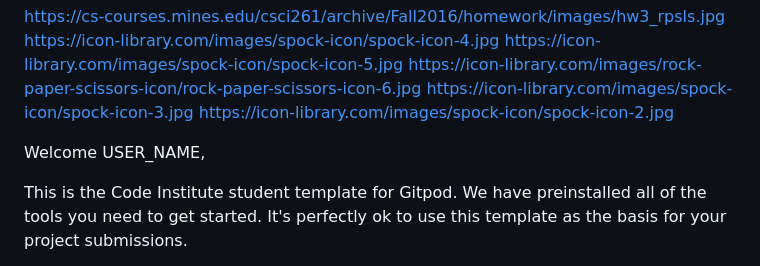
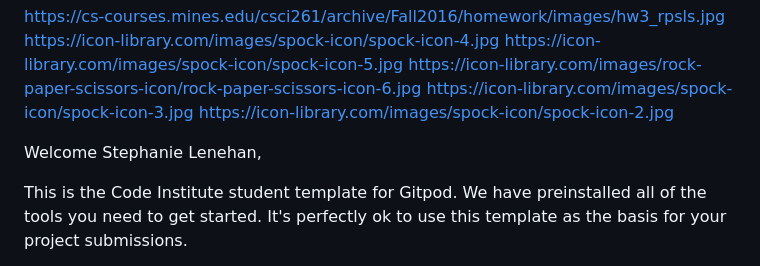
Before and after one commit to Code-Institute-Submissions/stephanielenehan-PP2, a Markdown page: README.md, the part around the change. GitHub-like rendering.

```diff
--- a/README.md
+++ b/README.md
@@ -7,7 +7,7 @@ https://icon-library.com/images/rock-paper-scissors-icon/rock-paper-scissors-ico
 https://icon-library.com/images/spock-icon/spock-icon-3.jpg
 https://icon-library.com/images/spock-icon/spock-icon-2.jpg
 
-Welcome USER_NAME,
+Welcome Stephanie Lenehan,
 
 This is the Code Institute student template for Gitpod. We have preinstalled all of the tools you need to get started. It's perfectly ok to use this template as the basis for your project submissions.
 
```
